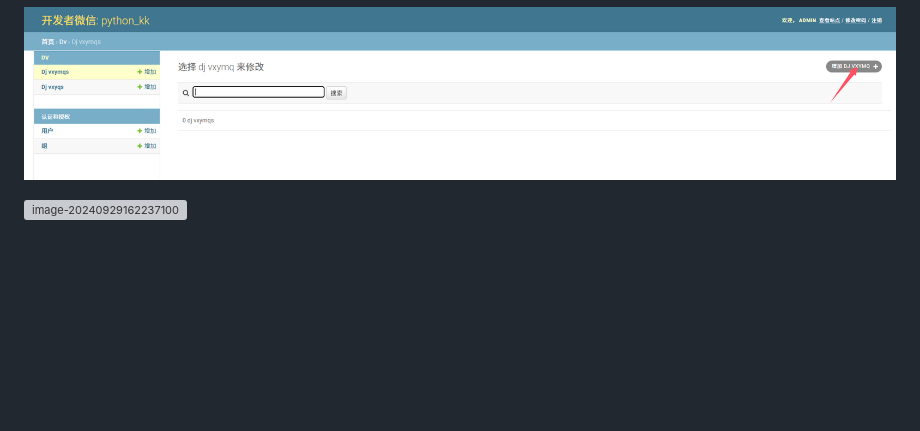
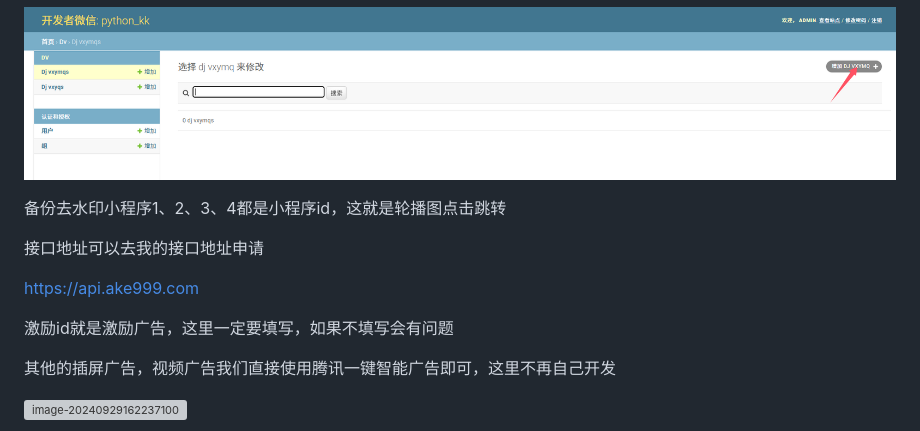
Before and after one commit to guosaike/djwxqsy, a Markdown page: README.md, the part around the change. Rendered like a GitHub page; blank space fills up the shorter version; grey boxes are pictures that could not be loaded.

```diff
--- a/README.md
+++ b/README.md
@@ -127,6 +127,16 @@ python3 manage.py migrate
 
 ![image-20240929161755001](19.png)
 
+备份去水印小程序1、2、3、4都是小程序id，这就是轮播图点击跳转
+
+接口地址可以去我的接口地址申请
+
+https://api.ake999.com
+
+激励id就是激励广告，这里一定要填写，如果不填写会有问题
+
+其他的插屏广告，视频广告我们直接使用腾讯一键智能广告即可，这里不再自己开发
+
 ![image-20240929162237100](20.png)
 
 ![image-20240929162259570](21.png)
```
